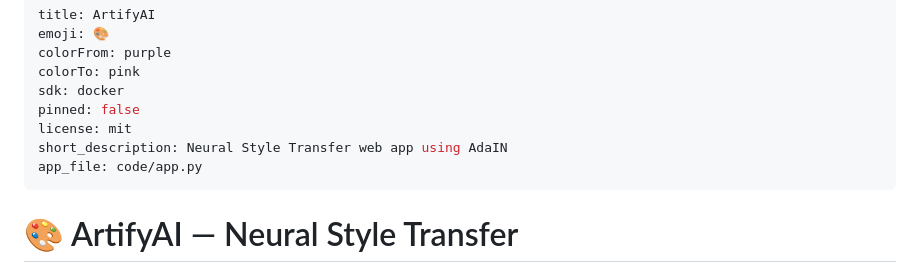
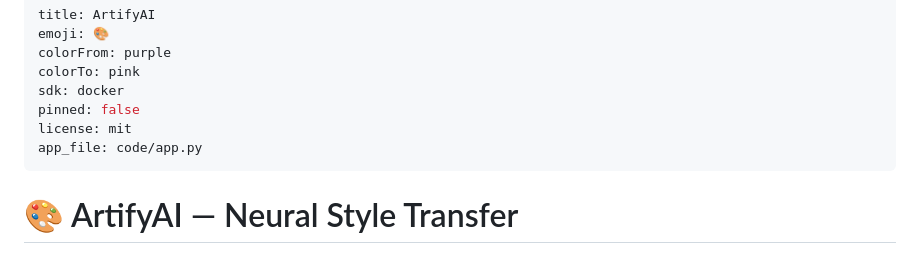
Before and after one commit to isushmeeta/ArtifyAI, a Markdown page: README.md, the part around the change. Drawn GitHub-style.

Commit message:
fix hf space config

```diff
--- a/README.md
+++ b/README.md
@@ -6,9 +6,9 @@ colorTo: pink
 sdk: docker
 pinned: false
 license: mit
-short_description: Neural Style Transfer web app using AdaIN
 app_file: code/app.py
 ---
+
 # 🎨 ArtifyAI — Neural Style Transfer
 
 - Transform any photo into an art using deep learning.
```
